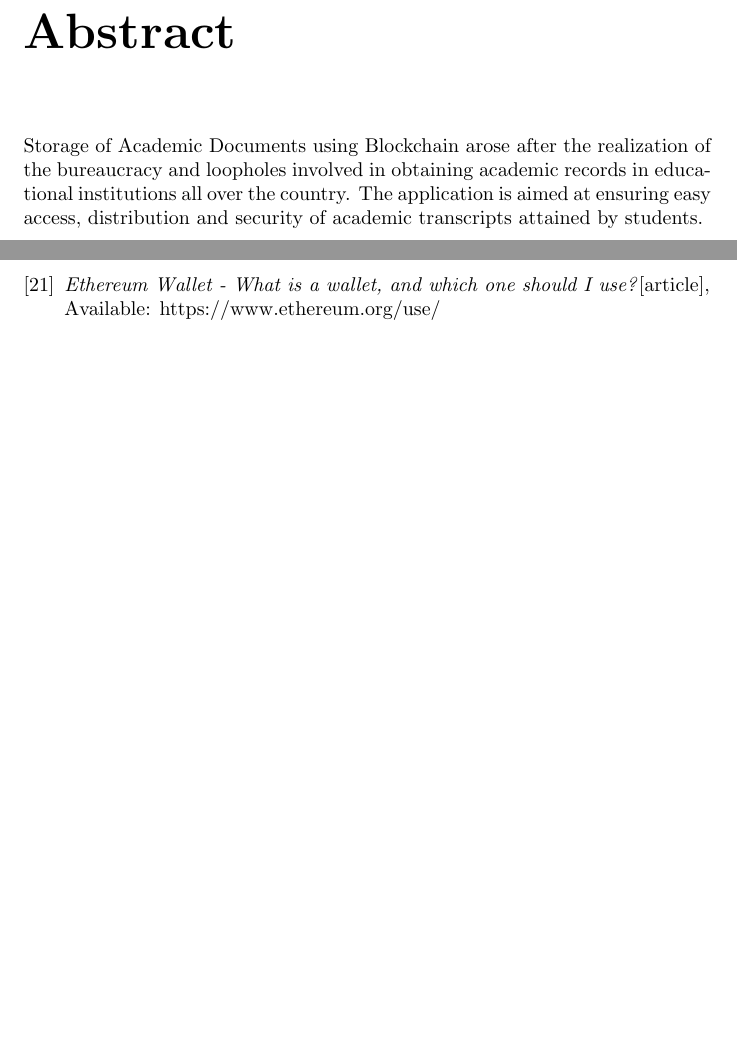
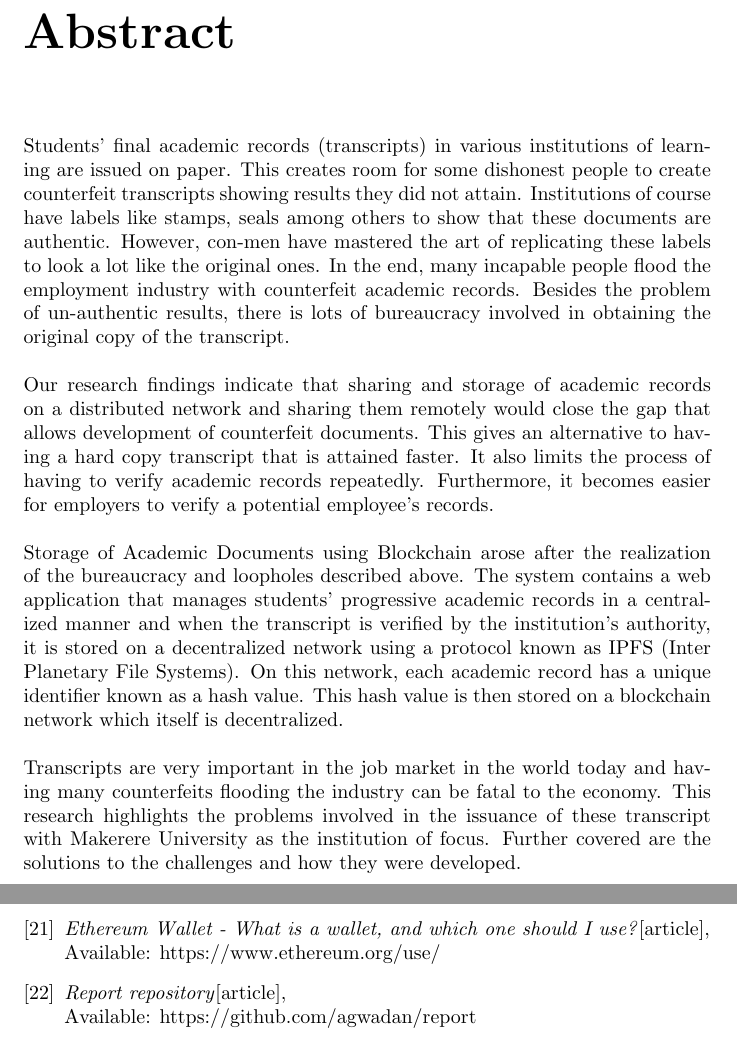
Before and after one commit to agwadan/report, a LaTeX thesis (tex/Final Report.tex, which reads tex/parts/abstract.tex, tex/parts/references.tex): two parts of pages 6 and 56 of 56, joined at a grey line, cut so that both start at the same text, the shorter picture padded with empty space. Compiled offline with pdfLaTeX.

Commit message:
Process feedback -

```diff
--- a/tex/parts/abstract.tex
+++ b/tex/parts/abstract.tex
@@ -1,3 +1,5 @@
 \chapter*{Abstract}
-
-Storage of Academic Documents using Blockchain arose after the realization of the bureaucracy and loopholes involved in obtaining academic records in educational institutions all over the country. The application is aimed at ensuring easy access, distribution and security of academic transcripts attained by students.
+Students' final academic records (transcripts) in various institutions of learning are issued on paper. This creates room for some dishonest people to create counterfeit transcripts showing results they did not attain. Institutions of course have labels like stamps, seals among others to show that these documents are authentic. However, con-men have mastered the art of replicating these labels to look a lot like the original ones. In the end, many incapable people flood the employment industry with counterfeit academic records. Besides the problem of un-authentic results, there is lots of bureaucracy involved in obtaining the original copy of the transcript.\\\\
+Our research findings indicate that sharing and storage of academic records on a distributed network and sharing them remotely would close the gap that allows development of counterfeit documents. This gives an alternative to having a hard copy transcript that is attained faster. It also limits the process of having to verify academic records repeatedly. Furthermore, it becomes easier for employers to verify a potential employee's records.\\\\
+Storage of Academic Documents using Blockchain arose after the realization of the bureaucracy and loopholes described above. The system contains a web application that manages students' progressive academic records in a centralized manner and when the transcript is verified by the institution's authority, it is stored on a decentralized network using a protocol known as IPFS (Inter Planetary File Systems). On this network, each academic record has a unique identifier known as a hash value. This hash value is then stored on a blockchain network which itself is decentralized.\\\\
+Transcripts are very important in the job market in the world today and having many counterfeits flooding the industry can be fatal to the economy. This research highlights the problems involved in the issuance of these transcript with Makerere University as the institution of focus. Further covered are the solutions to the challenges and how they were developed.
--- a/tex/parts/references.tex
+++ b/tex/parts/references.tex
@@ -84,4 +84,8 @@ Available: {https://en.wikipedia.org/wiki/Directed\_acyclic\_graph}
 \emph{Ethereum Wallet - What is a wallet, and which one should I use?}[article],\\
 Available: {https://www.ethereum.org/use/}
 
+\bibitem{art22}
+\emph{Report repository}[article],\\
+Available: {https://github.com/agwadan/report}
+
 \end{thebibliography}
```
Also changed, not shown: tex/images/add_student.PNG (added), tex/images/admin_login.PNG (added), tex/images/enter_results.PNG (added), tex/images/manage_results.PNG (added), tex/images/manage_students.PNG (added), tex/images/results.PNG (added), tex/images/student_admission.PNG (added), tex/images/student_login.PNG (added), 2 other files.
